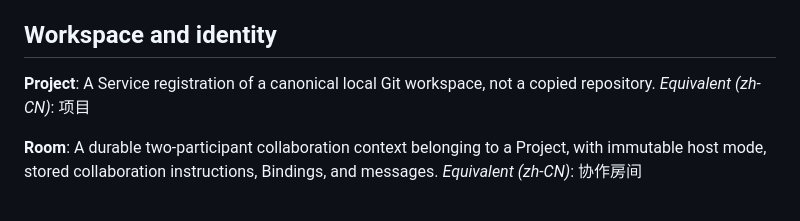
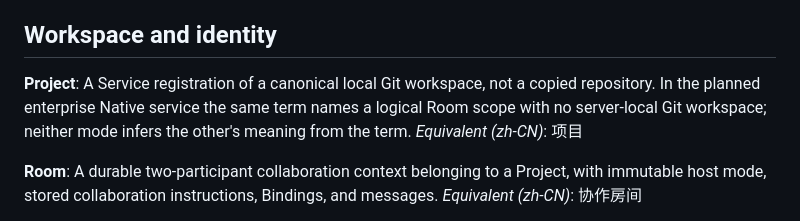
Before and after one commit to sean2077/pairroom, a Markdown page: CONTEXT.md, the part around the change. Rendered like a GitHub page.

Commit message:
docs(context): define the enterprise sense of Project
The glossary now records that the enterprise Native service uses the same term for a logical Room scope with no server-local Git workspace, and that neither mode infers the other's meaning from the term.

```diff
--- a/CONTEXT.md
+++ b/CONTEXT.md
@@ -5,7 +5,7 @@ Project-wide terms in `en` and `zh-CN`. Host-specific behavior is defined in [Co
 ## Workspace and identity
 
 **Project**:
-A Service registration of a canonical local Git workspace, not a copied repository.
+A Service registration of a canonical local Git workspace, not a copied repository. In the planned enterprise Native service the same term names a logical Room scope with no server-local Git workspace; neither mode infers the other's meaning from the term.
 _Equivalent (zh-CN)_: 项目
 
 **Room**:
```
